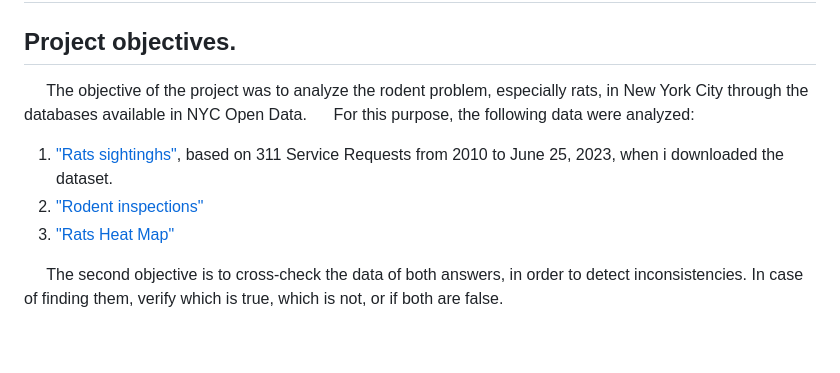
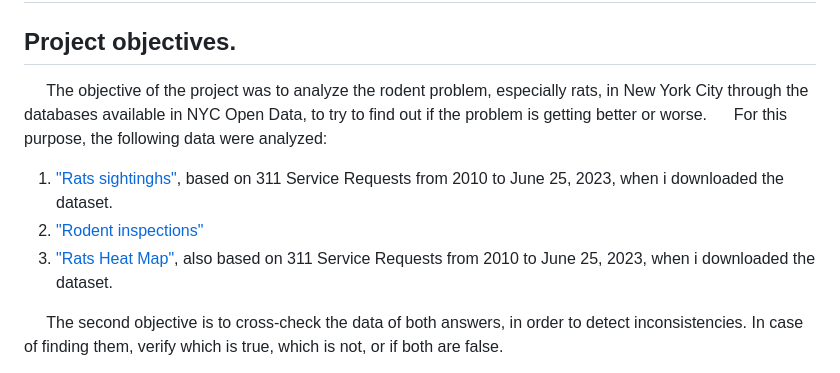
Before and after one commit to federicodt/nyc-rat-health-problem, a Markdown page: README.md, the part around the change. Rendered like a GitHub page; blank space fills up the shorter version.

```diff
--- a/README.md
+++ b/README.md
@@ -1,11 +1,11 @@
 # **New York City Rats Health Problem.**
 
 ## **Project objectives.**
-&nbsp;&nbsp;&nbsp;&nbsp;&nbsp;The objective of the project was to analyze the rodent problem, especially rats, in New York City through the databases available in NYC Open Data.
+&nbsp;&nbsp;&nbsp;&nbsp;&nbsp;The objective of the project was to analyze the rodent problem, especially rats, in New York City through the databases available in NYC Open Data, to try to find out if the problem is getting better or worse.
 &nbsp;&nbsp;&nbsp;&nbsp;&nbsp;For this purpose, the following data were analyzed:
 1. ["Rats sightinghs"](https://data.cityofnewyork.us/Social-Services/Rat-Sightings/3q43-55fe), based on 311 Service Requests from 2010 to June 25, 2023, when i downloaded the dataset.
 2. ["Rodent inspections"](https://data.cityofnewyork.us/Health/Rodent-Inspection/p937-wjvj)
-3. ["Rats Heat Map"](https://data.cityofnewyork.us/Social-Services/Rats-Heat-Map/g642-4e55)
+3. ["Rats Heat Map"](https://data.cityofnewyork.us/Social-Services/Rats-Heat-Map/g642-4e55), also based on 311 Service Requests from 2010 to June 25, 2023, when i downloaded the dataset.
 
 
 
```
